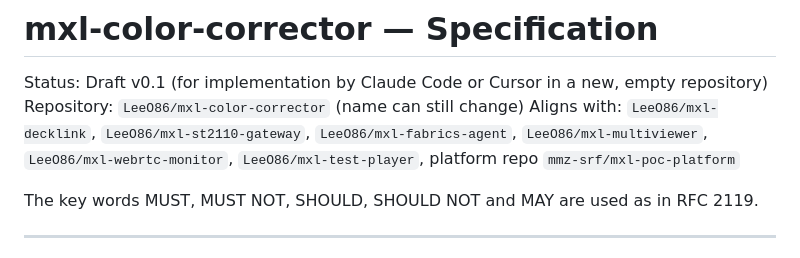
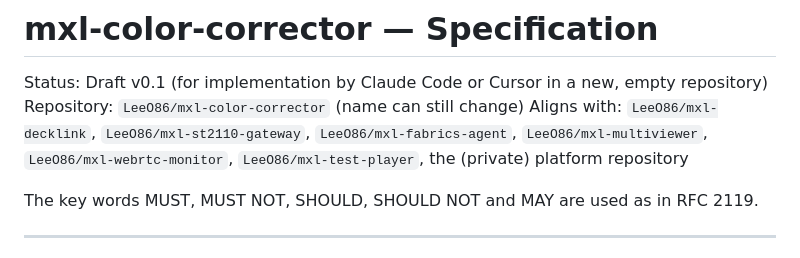
Before and after one commit to LeeO86/mxl-color-corrector, a Markdown page: SPECIFICATION.md, the part around the change. Drawn GitHub-style.

```diff
--- a/SPECIFICATION.md
+++ b/SPECIFICATION.md
@@ -4,7 +4,7 @@ Status: Draft v0.1 (for implementation by Claude Code or Cursor in a new, empty
 Repository: `LeeO86/mxl-color-corrector` (name can still change)
 Aligns with: `LeeO86/mxl-decklink`, `LeeO86/mxl-st2110-gateway`, `LeeO86/mxl-fabrics-agent`,
 `LeeO86/mxl-multiviewer`, `LeeO86/mxl-webrtc-monitor`, `LeeO86/mxl-test-player`,
-platform repo `mmz-srf/mxl-poc-platform`
+the (private) platform repository
 
 The key words MUST, MUST NOT, SHOULD, SHOULD NOT and MAY are used as in RFC 2119.
 
```
Also changed, not shown: README.md (+2 -0 lines), docs/images/web-ui.png (added).
